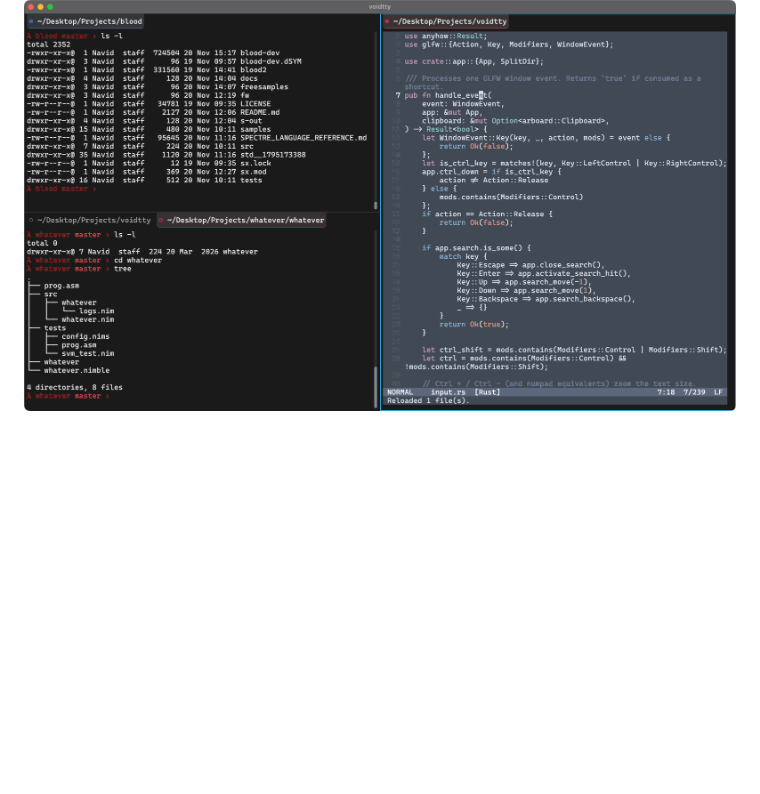
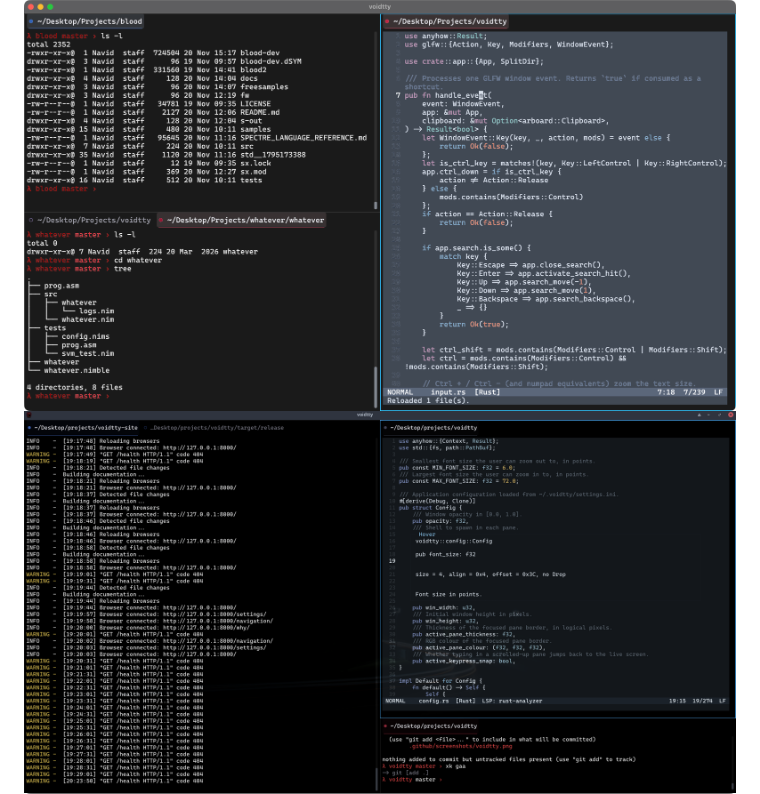
Before and after one commit to navid-m/voidtty, a Markdown page: README.md, the part around the change. GitHub-like rendering; pictures changed too: .github/screenshots/voidtty.png (added); blank space fills up the shorter version.

Commit message:
all: update this

```diff
--- a/README.md
+++ b/README.md
@@ -10,6 +10,7 @@ Simple terminal emulator for personal use.
 ---
 
 <img src=".github/screenshots/main.png">
+<img src=".github/screenshots/voidtty.png">
 <img src=".github/screenshots/screenshot2.png">
 
 ---
```
